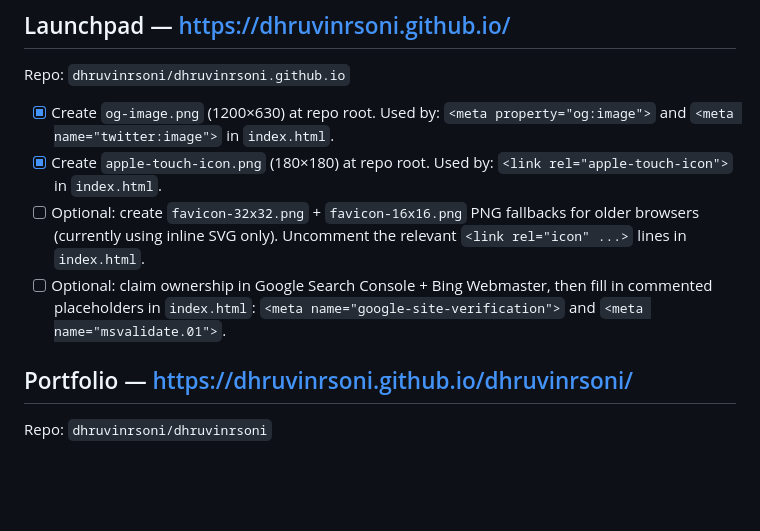
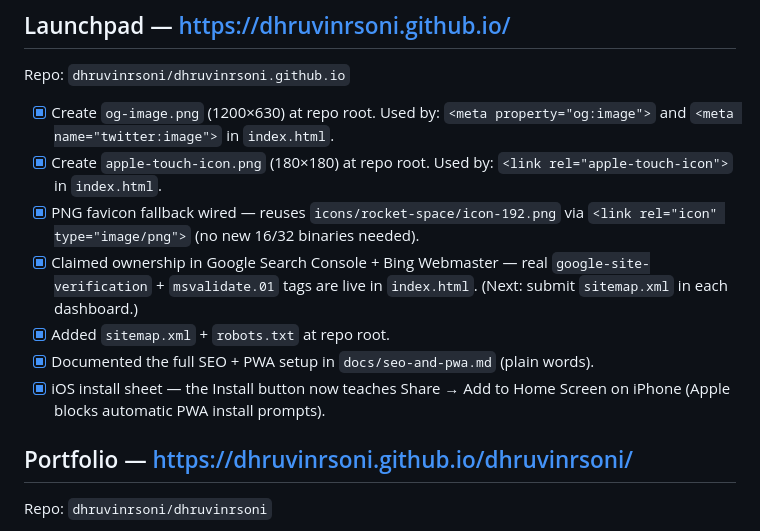
Before and after one commit to dhruvinrsoni/dhruvinrsoni.github.io, a Markdown page: TODO.md, the part around the change. Rendered like a GitHub page; blank space fills up the shorter version.

```diff
--- a/TODO.md
+++ b/TODO.md
@@ -25,12 +25,15 @@ Repo: `dhruvinrsoni/dhruvinrsoni.github.io`
       Used by: `<meta property="og:image">` and `<meta name="twitter:image">` in `index.html`.
 - [x] Create `apple-touch-icon.png` (180×180) at repo root.
       Used by: `<link rel="apple-touch-icon">` in `index.html`.
-- [ ] Optional: create `favicon-32x32.png` + `favicon-16x16.png` PNG fallbacks
-      for older browsers (currently using inline SVG only). Uncomment the
-      relevant `<link rel="icon" ...>` lines in `index.html`.
-- [ ] Optional: claim ownership in Google Search Console + Bing Webmaster,
-      then fill in commented placeholders in `index.html`:
-      `<meta name="google-site-verification">` and `<meta name="msvalidate.01">`.
+- [x] PNG favicon fallback wired — reuses `icons/rocket-space/icon-192.png`
+      via `<link rel="icon" type="image/png">` (no new 16/32 binaries needed).
+- [x] Claimed ownership in Google Search Console + Bing Webmaster — real
+      `google-site-verification` + `msvalidate.01` tags are live in `index.html`.
+      (Next: submit `sitemap.xml` in each dashboard.)
+- [x] Added `sitemap.xml` + `robots.txt` at repo root.
+- [x] Documented the full SEO + PWA setup in `docs/seo-and-pwa.md` (plain words).
+- [x] iOS install sheet — the Install button now teaches Share → Add to Home
+      Screen on iPhone (Apple blocks automatic PWA install prompts).
 
 ## Portfolio — https://dhruvinrsoni.github.io/dhruvinrsoni/
 
```
Also changed, not shown: docs/seo-and-pwa.md (added, +120 -0 lines).
